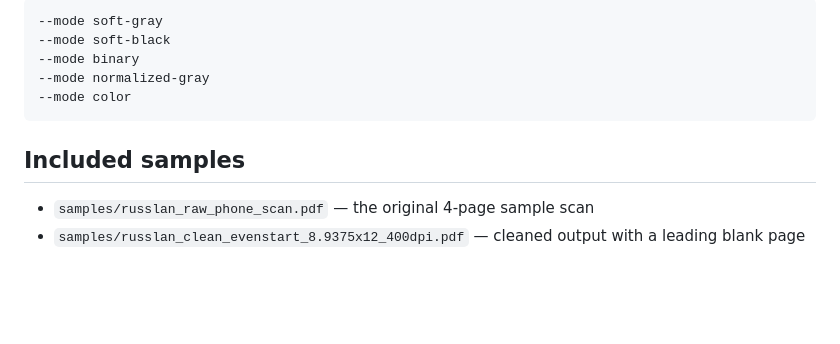
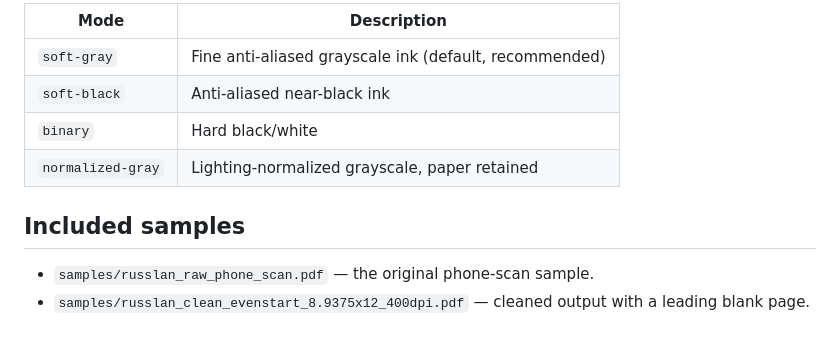
Before and after one commit to ReillyBova/clean-sheet, a Markdown page: README.md, the part around one of its changes. Rendered like a GitHub page; blank space fills up the shorter version.

````diff
--- a/README.md
+++ b/README.md
@@ -130,13 +170,13 @@ Default is `soft-gray`, the recommended anti-aliased grayscale-ink output.
 
-```bash
---mode soft-gray
---mode soft-black
---mode binary
---mode normalized-gray
---mode color
-```
+| Mode | Description |
+| --- | --- |
+| `soft-gray` | Fine anti-aliased grayscale ink (default, recommended) |
+| `soft-black` | Anti-aliased near-black ink |
+| `binary` | Hard black/white |
+| `normalized-gray` | Lighting-normalized grayscale, paper retained |
 
 ## Included samples
 
-- `samples/russlan_raw_phone_scan.pdf` — the original 4-page sample scan
-- `samples/russlan_clean_evenstart_8.9375x12_400dpi.pdf` — cleaned output with a leading blank page
+- `samples/russlan_raw_phone_scan.pdf` — the original phone-scan sample.
+- `samples/russlan_clean_evenstart_8.9375x12_400dpi.pdf` — cleaned output with a
+  leading blank page.
````
Also changed, not shown: other parts of README.md (+107 -67 lines).
